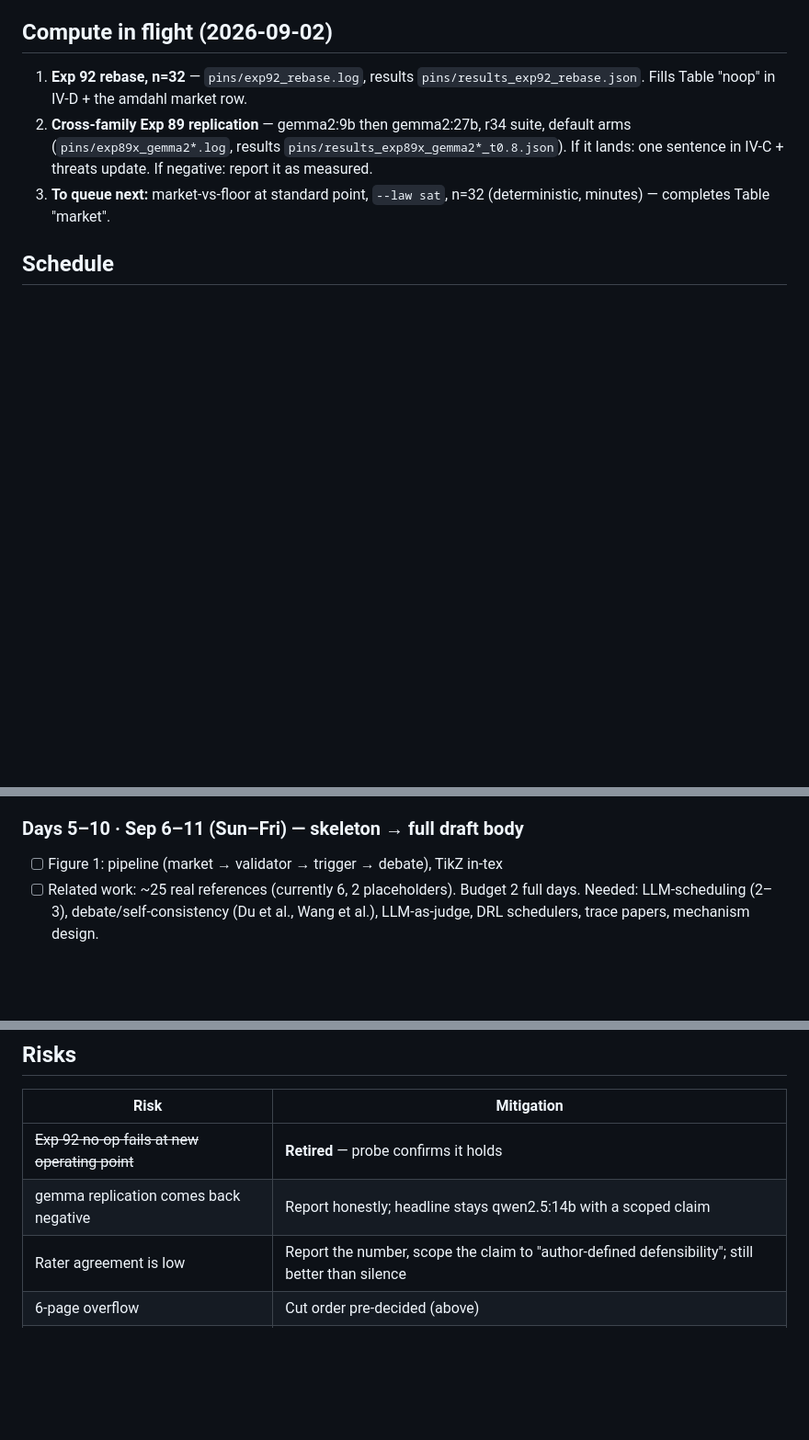
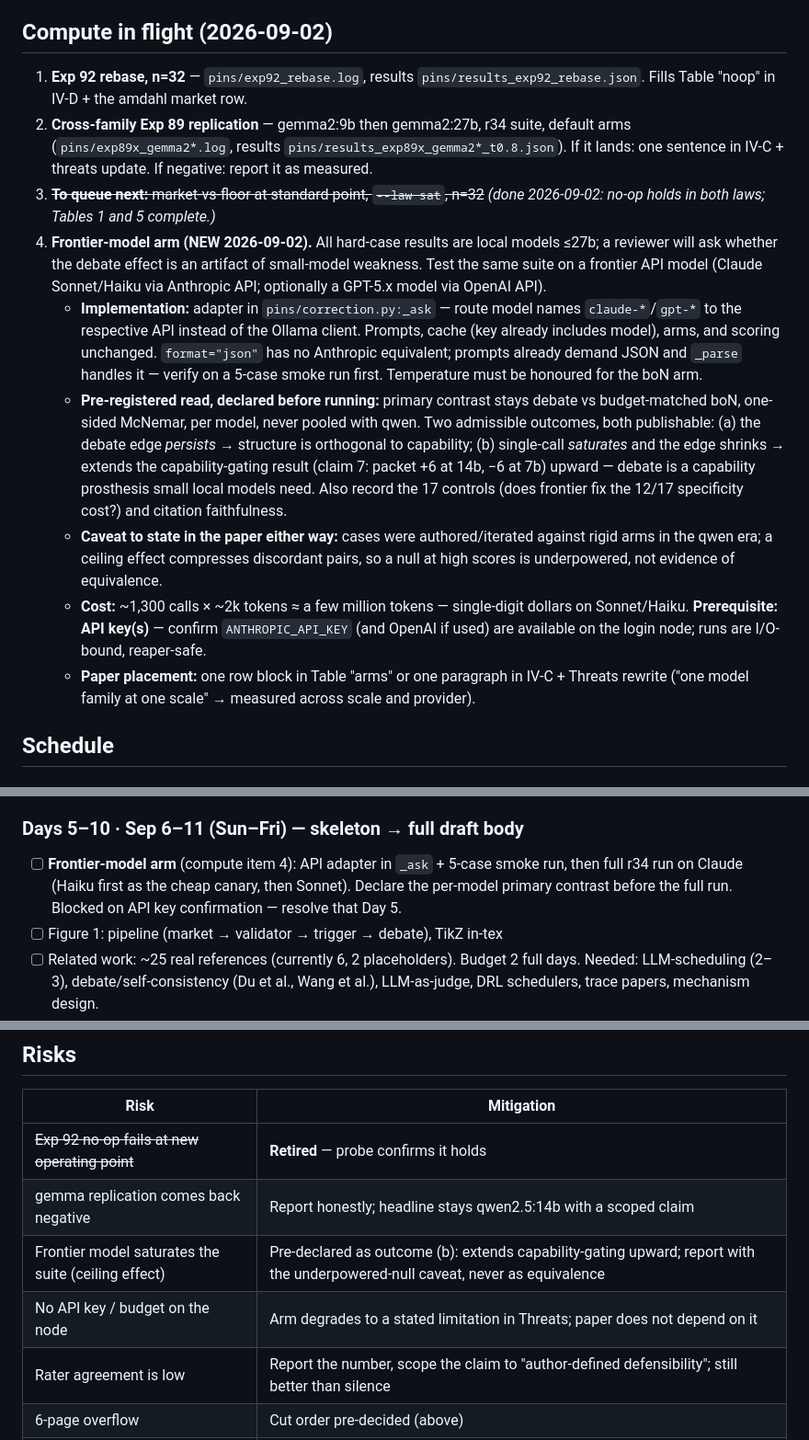
Before and after one commit to Alvinlse/research, a Markdown page: paper/submission_plan.md, 3 parts joined by grey strips. Shown at 92% size. Drawn GitHub-style; blank space fills up the shorter version.

Commit message:
plan: add frontier-model arm (Claude/GPT API) for the hard-case suite
Reviewer defence for 'only small local models': same suite, same arms, via an
_ask adapter; pre-registered per-model contrast with both outcomes admissible
(edge persists = structure orthogonal to capability; saturates = capability
gating extends upward). Ceiling-effect caveat declared in advance.

Co-Authored-By: Claude Fable 5 <noreply@anthropic.com>
Claude-Session: https://claude.ai/code/session_01KNaFs7L5bAL9w6GNcZMyCv

```diff
--- a/paper/submission_plan.md
+++ b/paper/submission_plan.md
@@ -33,8 +33,32 @@ only as a baseline row in Setup.
 2. **Cross-family Exp 89 replication** — gemma2:9b then gemma2:27b, r34 suite, default arms
    (`pins/exp89x_gemma2*.log`, results `pins/results_exp89x_gemma2*_t0.8.json`).
    If it lands: one sentence in IV-C + threats update. If negative: report it as measured.
-3. **To queue next:** market-vs-floor at standard point, `--law sat`, n=32 (deterministic,
-   minutes) — completes Table "market".
+3. ~~**To queue next:** market-vs-floor at standard point, `--law sat`, n=32~~ *(done
+   2026-09-02: no-op holds in both laws; Tables 1 and 5 complete.)*
+4. **Frontier-model arm (NEW 2026-09-02).** All hard-case results are local models ≤27b; a
+   reviewer will ask whether the debate effect is an artifact of small-model weakness. Test
+   the same suite on a frontier API model (Claude Sonnet/Haiku via Anthropic API; optionally
+   a GPT-5.x model via OpenAI API).
+   - **Implementation:** adapter in `pins/correction.py:_ask` — route model names
+     `claude-*`/`gpt-*` to the respective API instead of the Ollama client. Prompts, cache
+     (key already includes model), arms, and scoring unchanged. `format="json"` has no
+     Anthropic equivalent; prompts already demand JSON and `_parse` handles it — verify on a
+     5-case smoke run first. Temperature must be honoured for the boN arm.
+   - **Pre-registered read, declared before running:** primary contrast stays debate vs
+     budget-matched boN, one-sided McNemar, per model, never pooled with qwen. Two admissible
+     outcomes, both publishable: (a) the debate edge *persists* → structure is orthogonal to
+     capability; (b) single-call *saturates* and the edge shrinks → extends the
+     capability-gating result (claim 7: packet +6 at 14b, −6 at 7b) upward — debate is a
+     capability prosthesis small local models need. Also record the 17 controls (does frontier
+     fix the 12/17 specificity cost?) and citation faithfulness.
+   - **Caveat to state in the paper either way:** cases were authored/iterated against rigid
+     arms in the qwen era; a ceiling effect compresses discordant pairs, so a null at high
+     scores is underpowered, not evidence of equivalence.
+   - **Cost:** ~1,300 calls × ~2k tokens ≈ a few million tokens — single-digit dollars on
+     Sonnet/Haiku. **Prerequisite: API key(s)** — confirm `ANTHROPIC_API_KEY` (and OpenAI if
+     used) are available on the login node; runs are I/O-bound, reaper-safe.
+   - **Paper placement:** one row block in Table "arms" or one paragraph in IV-C + Threats
+     rewrite ("one model family at one scale" → measured across scale and provider).
 
 ## Schedule
 
@@ -49,6 +73,10 @@ only as a baseline row in Setup.
 - [ ] Confirm co-author list (tex TODO)
 
 ### Days 5–10 · Sep 6–11 (Sun–Fri) — skeleton → full draft body
+- [ ] **Frontier-model arm** (compute item 4): API adapter in `_ask` + 5-case smoke run,
+  then full r34 run on Claude (Haiku first as the cheap canary, then Sonnet). Declare the
+  per-model primary contrast before the full run. Blocked on API key confirmation — resolve
+  that Day 5.
 - [ ] Figure 1: pipeline (market → validator → trigger → debate), TikZ in-tex
 - [ ] Related work: ~25 real references (currently 6, 2 placeholders). Budget 2 full days.
   Needed: LLM-scheduling (2–3), debate/self-consistency (Du et al., Wang et al.),
@@ -80,6 +108,8 @@ only as a baseline row in Setup.
 |---|---|
 | ~~Exp 92 no-op fails at new operating point~~ | **Retired** — probe confirms it holds |
 | gemma replication comes back negative | Report honestly; headline stays qwen2.5:14b with a scoped claim |
+| Frontier model saturates the suite (ceiling effect) | Pre-declared as outcome (b): extends capability-gating upward; report with the underpowered-null caveat, never as equivalence |
+| No API key / budget on the node | Arm degrades to a stated limitation in Threats; paper does not depend on it |
 | Rater agreement is low | Report the number, scope the claim to "author-defined defensibility"; still better than silence |
 | 6-page overflow | Cut order pre-decided (above) |
 | Advisor turnaround | Draft delivered Sep 17, not Sep 19 |
```
